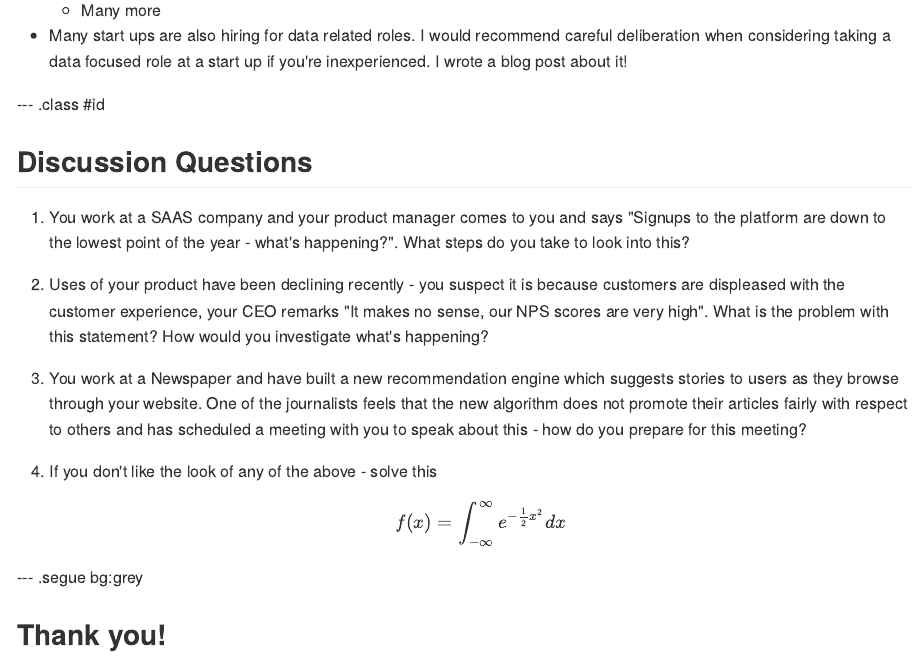
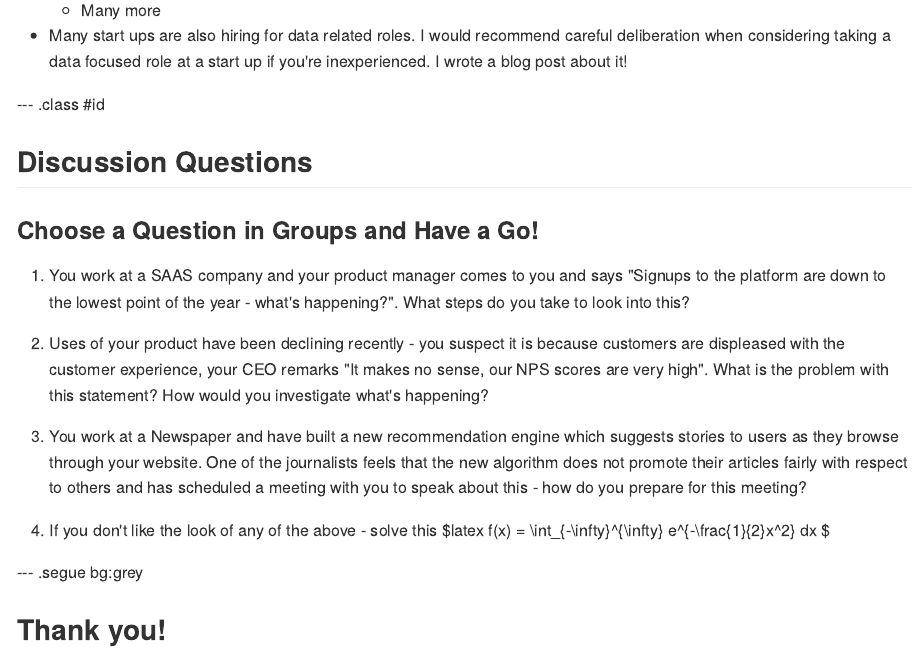
Before and after one commit to JunaidMB/intro_datacareers, an R Markdown document (index.Rmd): the page in a window 1100 px wide, from 11900 px down. The pictures show the output file index.md that the author committed with the source, drawn offline in the style of GitHub.

Commit message:
reformatted last slide

```diff
--- a/index.Rmd
+++ b/index.Rmd
@@ -309,6 +309,7 @@ knitr::include_graphics("./assets/img/ppdac_cycle.png")
 --- .class #id
 
 ## Discussion Questions
+### Choose a Question in Groups and Have a Go!
 
 1. You work at a SAAS company and your product manager comes to you and says "Signups to the platform are down to the lowest point of the year - what's happening?". What steps do you take to look into this?
 
@@ -316,7 +317,7 @@ knitr::include_graphics("./assets/img/ppdac_cycle.png")
 
 3. You work at a Newspaper and have built a new recommendation engine which suggests stories to users as they browse through your website. One of the journalists feels that the new algorithm does not promote their articles fairly with respect to others and has scheduled a meeting with you to speak about this - how do you prepare for this meeting?
 
-4. If you don't like the look of any of the above - solve this $$ f(x) = \int_{-\infty}^{\infty} e^{-\frac{1}{2}x^2} dx $$
+4. If you don't like the look of any of the above - solve this $latex f(x) = \int_{-\infty}^{\infty} e^{-\frac{1}{2}x^2} dx $
 
 --- .segue bg:grey
 
```
Also changed, not shown: index.html, index.md.
